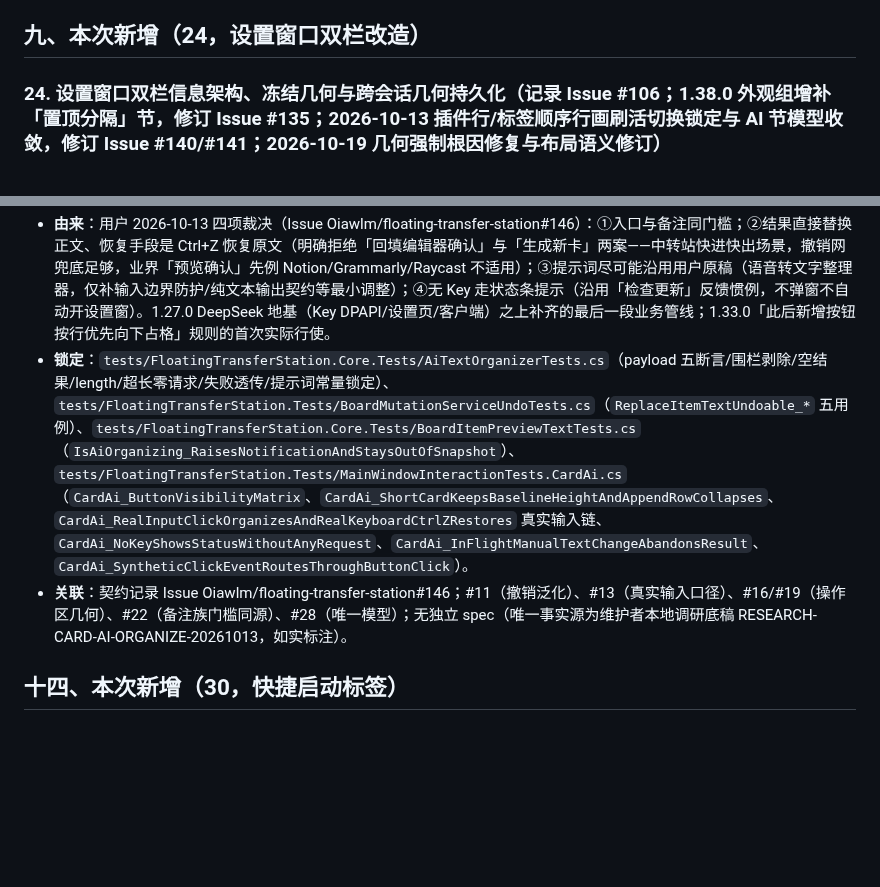
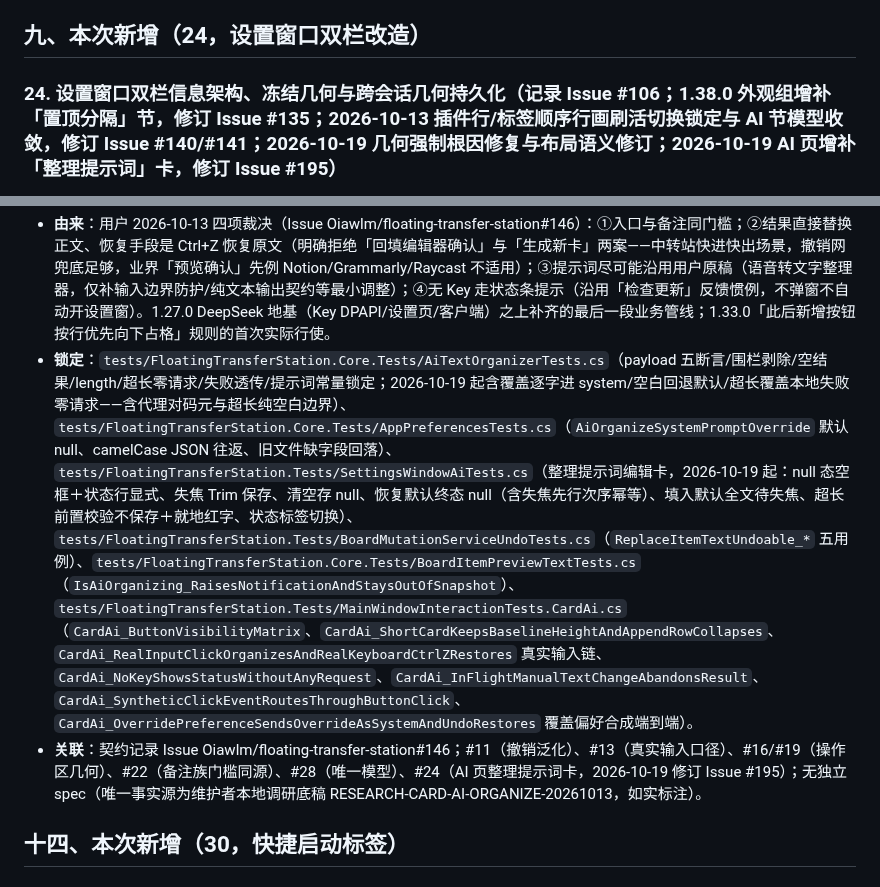
Before and after one commit to Oiawlm/floating-transfer-station, a Markdown page: docs/design-contracts.md, 2 parts joined by grey strips. Drawn GitHub-style; blank space fills up the shorter version.

```diff
--- a/docs/design-contracts.md
+++ b/docs/design-contracts.md
@@ -185,5 +185,5 @@
 
 ## 九、本次新增（24，设置窗口双栏改造）
 
-### 24. 设置窗口双栏信息架构、冻结几何与跨会话几何持久化（记录 Issue #106；1.38.0 外观组增补「置顶分隔」节，修订 Issue #135；2026-10-13 插件行/标签顺序行画刷活切换锁定与 AI 节模型收敛，修订 Issue #140/#141；2026-10-19 几何强制根因修复与布局语义修订）
+### 24. 设置窗口双栏信息架构、冻结几何与跨会话几何持久化（记录 Issue #106；1.38.0 外观组增补「置顶分隔」节，修订 Issue #135；2026-10-13 插件行/标签顺序行画刷活切换锁定与 AI 节模型收敛，修订 Issue #140/#141；2026-10-19 几何强制根因修复与布局语义修订；2026-10-19 AI 页增补「整理提示词」卡，修订 Issue #195）
 
@@ -236,6 +236,6 @@
 - **由来**：用户 2026-10-13 四项裁决（Issue Oiawlm/floating-transfer-station#146）：①入口与备注同门槛；②结果直接替换正文、恢复手段是 Ctrl+Z 恢复原文（明确拒绝「回填编辑器确认」与「生成新卡」两案——中转站快进快出场景，撤销网兜底足够，业界「预览确认」先例 Notion/Grammarly/Raycast 不适用）；③提示词尽可能沿用用户原稿（语音转文字整理器，仅补输入边界防护/纯文本输出契约等最小调整）；④无 Key 走状态条提示（沿用「检查更新」反馈惯例，不弹窗不自动开设置窗）。1.27.0 DeepSeek 地基（Key DPAPI/设置页/客户端）之上补齐的最后一段业务管线；1.33.0「此后新增按钮按行优先向下占格」规则的首次实际行使。
-- **锁定**：`tests/FloatingTransferStation.Core.Tests/AiTextOrganizerTests.cs`（payload 五断言/围栏剥除/空结果/length/超长零请求/失败透传/提示词常量锁定）、`tests/FloatingTransferStation.Tests/BoardMutationServiceUndoTests.cs`（`ReplaceItemTextUndoable_*` 五用例）、`tests/FloatingTransferStation.Core.Tests/BoardItemPreviewTextTests.cs`（`IsAiOrganizing_RaisesNotificationAndStaysOutOfSnapshot`）、`tests/FloatingTransferStation.Tests/MainWindowInteractionTests.CardAi.cs`（`CardAi_ButtonVisibilityMatrix`、`CardAi_ShortCardKeepsBaselineHeightAndAppendRowCollapses`、`CardAi_RealInputClickOrganizesAndRealKeyboardCtrlZRestores` 真实输入链、`CardAi_NoKeyShowsStatusWithoutAnyRequest`、`CardAi_InFlightManualTextChangeAbandonsResult`、`CardAi_SyntheticClickEventRoutesThroughButtonClick`）。
-- **关联**：契约记录 Issue Oiawlm/floating-transfer-station#146；#11（撤销泛化）、#13（真实输入口径）、#16/#19（操作区几何）、#22（备注族门槛同源）、#28（唯一模型）；无独立 spec（唯一事实源为维护者本地调研底稿 RESEARCH-CARD-AI-ORGANIZE-20261013，如实标注）。
+- **锁定**：`tests/FloatingTransferStation.Core.Tests/AiTextOrganizerTests.cs`（payload 五断言/围栏剥除/空结果/length/超长零请求/失败透传/提示词常量锁定；2026-10-19 起含覆盖逐字进 system/空白回退默认/超长覆盖本地失败零请求——含代理对码元与超长纯空白边界）、`tests/FloatingTransferStation.Core.Tests/AppPreferencesTests.cs`（`AiOrganizeSystemPromptOverride` 默认 null、camelCase JSON 往返、旧文件缺字段回落）、`tests/FloatingTransferStation.Tests/SettingsWindowAiTests.cs`（整理提示词编辑卡，2026-10-19 起：null 态空框＋状态行显式、失焦 Trim 保存、清空存 null、恢复默认终态 null（含失焦先行次序幂等）、填入默认全文待失焦、超长前置校验不保存＋就地红字、状态标签切换）、`tests/FloatingTransferStation.Tests/BoardMutationServiceUndoTests.cs`（`ReplaceItemTextUndoable_*` 五用例）、`tests/FloatingTransferStation.Core.Tests/BoardItemPreviewTextTests.cs`（`IsAiOrganizing_RaisesNotificationAndStaysOutOfSnapshot`）、`tests/FloatingTransferStation.Tests/MainWindowInteractionTests.CardAi.cs`（`CardAi_ButtonVisibilityMatrix`、`CardAi_ShortCardKeepsBaselineHeightAndAppendRowCollapses`、`CardAi_RealInputClickOrganizesAndRealKeyboardCtrlZRestores` 真实输入链、`CardAi_NoKeyShowsStatusWithoutAnyRequest`、`CardAi_InFlightManualTextChangeAbandonsResult`、`CardAi_SyntheticClickEventRoutesThroughButtonClick`、`CardAi_OverridePreferenceSendsOverrideAsSystemAndUndoRestores` 覆盖偏好合成端到端）。
+- **关联**：契约记录 Issue Oiawlm/floating-transfer-station#146；#11（撤销泛化）、#13（真实输入口径）、#16/#19（操作区几何）、#22（备注族门槛同源）、#28（唯一模型）、#24（AI 页整理提示词卡，2026-10-19 修订 Issue #195）；无独立 spec（唯一事实源为维护者本地调研底稿 RESEARCH-CARD-AI-ORGANIZE-20261013，如实标注）。
 
 ## 十四、本次新增（30，快捷启动标签）
 
```
Also changed, not shown: other parts of docs/design-contracts.md (+2 -2 lines), README.md (+2 -2 lines), docs/usage.md (+13 -1 lines), docs/images/settings-ai-prompt-dark.png (added), docs/images/settings-ai-prompt-light.png (added), 1 other file.
